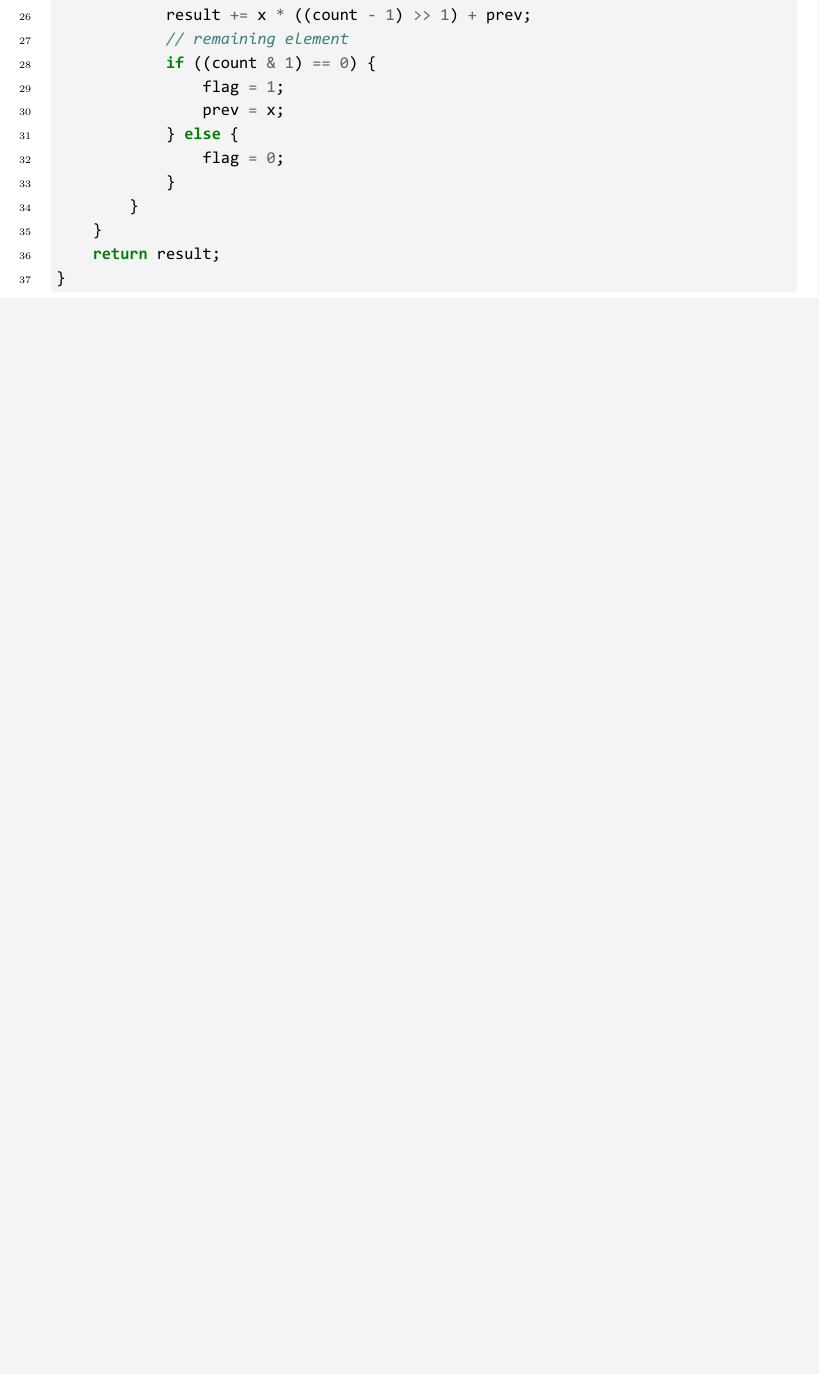
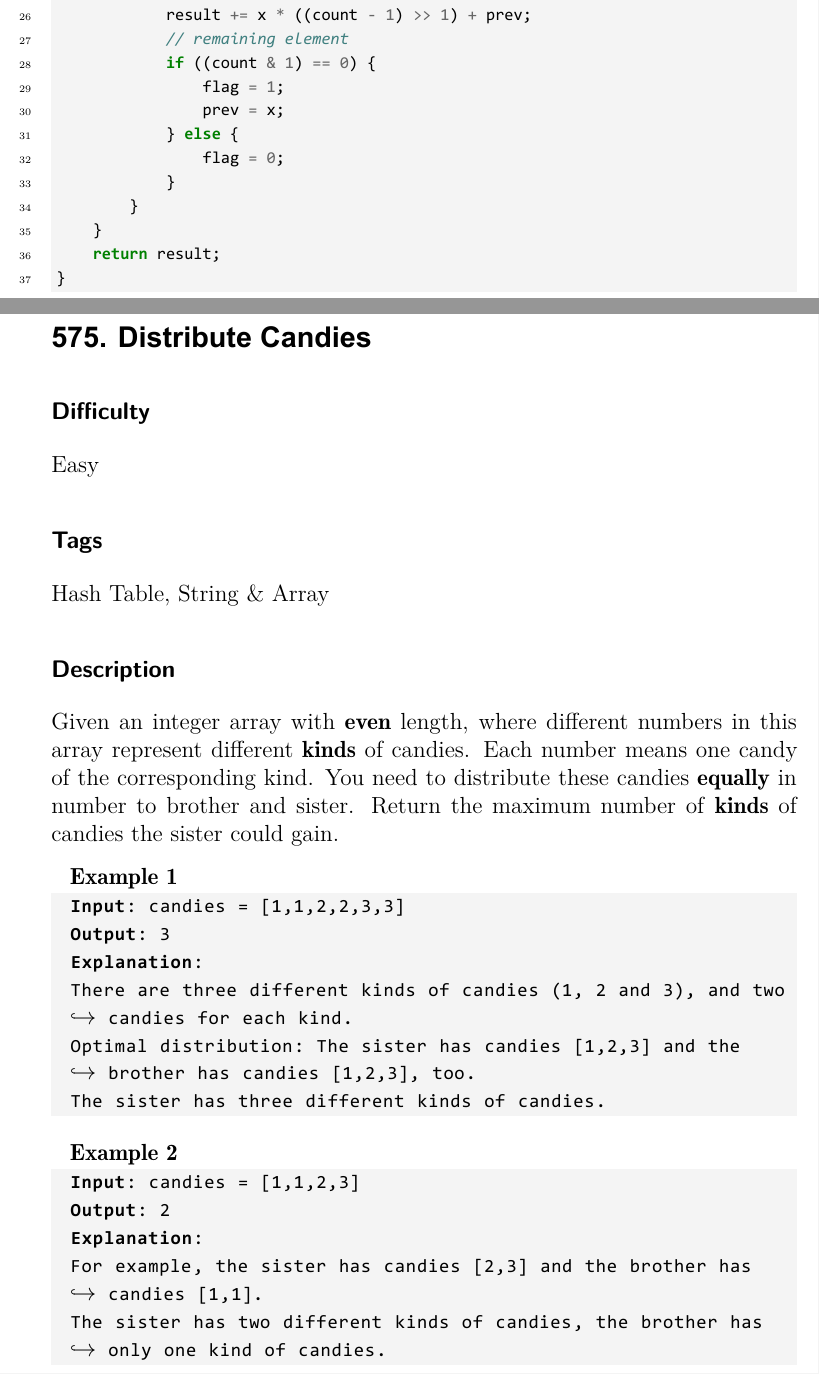
Before and after one commit to LuChang-CS/leetcode, a LaTeX book (solutions/solutions.tex, which reads solutions/algorithms/list/575.tex): part of page 28 of 76 before the commit and two parts of pages 28 and 29 of 78 after it, the two joined at a grey line, cut so that both start at the same text, the shorter picture padded with empty space. The pictures show the PDF file solutions/solutions.pdf that the author committed with the source.

Commit message:
Add a solution of Algo #575 Distribute Candies in C

```diff
--- /dev/null
+++ b/solutions/algorithms/list/575.tex
@@ -0,0 +1,32 @@
+\tocless\section{575. Distribute Candies}
+\label{algo:575}
+
+\subsection*{Difficulty}
+Easy
+
+\subsection*{Tags}
+Hash Table, String \& Array
+
+\subsection*{Description}
+Given an integer array with \textbf{even} length, where different numbers in this array represent different \textbf{kinds} of candies. Each number means one candy of the corresponding kind. You need to distribute these candies \textbf{equally} in number to brother and sister. Return the maximum number of \textbf{kinds} of candies the sister could gain.
+
+\begin{example}
+\begin{multilinecode}
+Input: candies = [1,1,2,2,3,3]
+Output: 3
+Explanation:
+There are three different kinds of candies (1, 2 and 3), and two candies for each kind.
+Optimal distribution: The sister has candies [1,2,3] and the brother has candies [1,2,3], too.
+The sister has three different kinds of candies.
+\end{multilinecode}
+\end{example}
+
+\begin{example}
+\begin{multilinecode}
+Input: candies = [1,1,2,3]
+Output: 2
+Explanation:
+For example, the sister has candies [2,3] and the brother has candies [1,1].
+The sister has two different kinds of candies, the brother has only one kind of candies.
+\end{multilinecode}
+\end{example}
@@ -0,0 +38 @@
+\end{itemize}
@@ -0,0 +44,2 @@
+\begin{itemize}
+    \item Time complexity: $\mathcal{O}(n)$
```
Also changed, not shown: solutions/algorithms/algo.tex (+1 -0 lines), solutions/algorithms/algo_index.tex (+2 -0 lines), solutions/algorithms/algo_tags.tex (+4 -0 lines), problems/algorithms/575. Distribute Candies/README.md (added), solutions/solutions.pdf, solutions/algorithms/list/575.tex (38 more changed lines), 1 other file.
